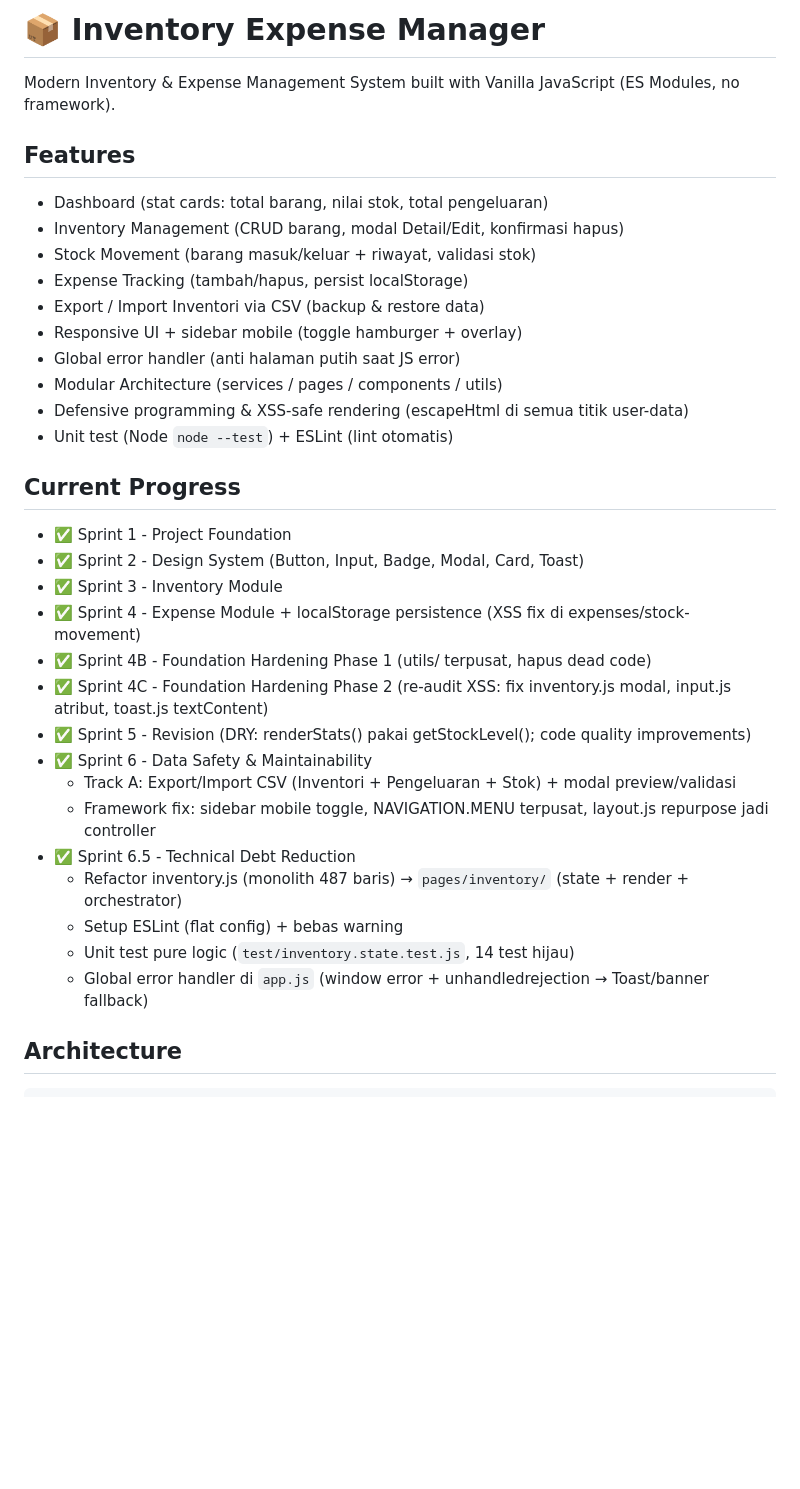
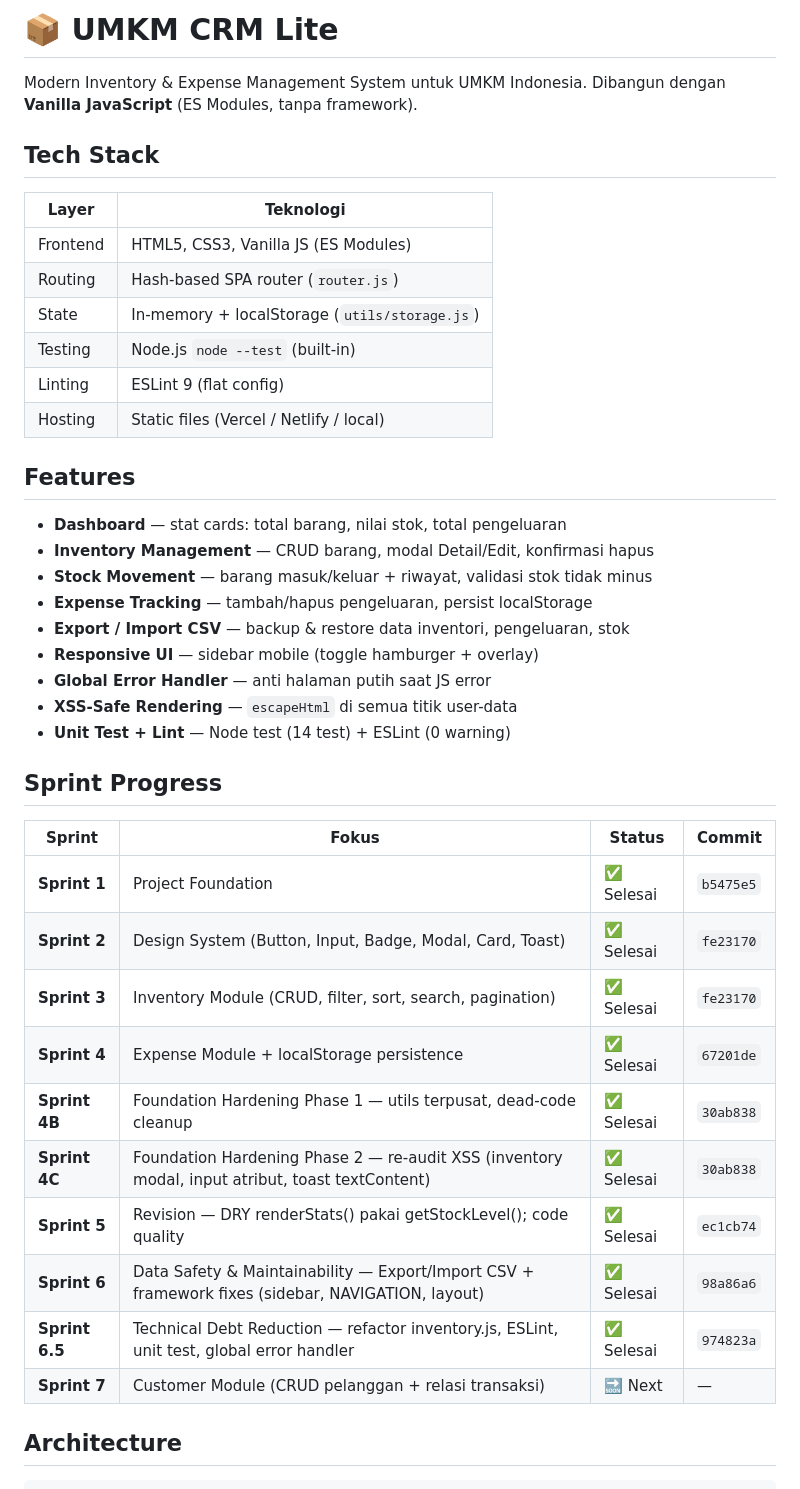
Before and after one commit to Dzakiiin99/inventory-expense-manager, a Markdown page: README.md, the part around one of its changes. Drawn GitHub-style; blank space fills up the shorter version.

````diff
--- a/README.md
+++ b/README.md
@@ -1,35 +1,46 @@
-# 📦 Inventory Expense Manager
+# 📦 UMKM CRM Lite
 
-Modern Inventory & Expense Management System built with Vanilla JavaScript (ES Modules, no framework).
+Modern Inventory & Expense Management System untuk UMKM Indonesia.
+Dibangun dengan **Vanilla JavaScript** (ES Modules, tanpa framework).
+
+## Tech Stack
+
+| Layer | Teknologi |
+|-------|-----------|
+| Frontend | HTML5, CSS3, Vanilla JS (ES Modules) |
+| Routing | Hash-based SPA router (`router.js`) |
+| State | In-memory + localStorage (`utils/storage.js`) |
+| Testing | Node.js `node --test` (built-in) |
+| Linting | ESLint 9 (flat config) |
+| Hosting | Static files (Vercel / Netlify / local) |
 
 ## Features
-- Dashboard (stat cards: total barang, nilai stok, total pengeluaran)
-- Inventory Management (CRUD barang, modal Detail/Edit, konfirmasi hapus)
-- Stock Movement (barang masuk/keluar + riwayat, validasi stok)
-- Expense Tracking (tambah/hapus, persist localStorage)
-- Export / Import Inventori via CSV (backup & restore data)
-- Responsive UI + sidebar mobile (toggle hamburger + overlay)
-- Global error handler (anti halaman putih saat JS error)
-- Modular Architecture (services / pages / components / utils)
-- Defensive programming & XSS-safe rendering (escapeHtml di semua titik user-data)
-- Unit test (Node `node --test`) + ESLint (lint otomatis)
 
-## Current Progress
-- ✅ Sprint 1 - Project Foundation
-- ✅ Sprint 2 - Design System (Button, Input, Badge, Modal, Card, Toast)
-- ✅ Sprint 3 - Inventory Module
-- ✅ Sprint 4 - Expense Module + localStorage persistence (XSS fix di expenses/stock-movement)
-- ✅ Sprint 4B - Foundation Hardening Phase 1 (utils/ terpusat, hapus dead code)
-- ✅ Sprint 4C - Foundation Hardening Phase 2 (re-audit XSS: fix inventory.js modal, input.js atribut, toast.js textContent)
-- ✅ Sprint 5 - Revision (DRY: renderStats() pakai getStockLevel(); code quality improvements)
-- ✅ Sprint 6 - Data Safety & Maintainability
-  - Track A: Export/Import CSV (Inventori + Pengeluaran + Stok) + modal preview/validasi
-  - Framework fix: sidebar mobile toggle, NAVIGATION.MENU terpusat, layout.js repurpose jadi controller
-- ✅ Sprint 6.5 - Technical Debt Reduction
-  - Refactor inventory.js (monolith 487 baris) → `pages/inventory/` (state + render + orchestrator)
-  - Setup ESLint (flat config) + bebas warning
-  - Unit test pure logic (`test/inventory.state.test.js`, 14 test hijau)
-  - Global error handler di `app.js` (window error + unhandledrejection → Toast/banner fallback)
+- **Dashboard** — stat cards: total barang, nilai stok, total pengeluaran
+- **Inventory Management** — CRUD barang, modal Detail/Edit, konfirmasi hapus
+- **Stock Movement** — barang masuk/keluar + riwayat, validasi stok tidak minus
+- **Expense Tracking** — tambah/hapus pengeluaran, persist localStorage
+- **Export / Import CSV** — backup & restore data inventori, pengeluaran, stok
+- **Responsive UI** — sidebar mobile (toggle hamburger + overlay)
+- **Global Error Handler** — anti halaman putih saat JS error
+- **XSS-Safe Rendering** — `escapeHtml` di semua titik user-data
+- **Unit Test + Lint** — Node test (14 test) + ESLint (0 warning)
+
+## Sprint Progress
+
+| Sprint | Fokus | Status | Commit |
+|--------|-------|--------|--------|
+| **Sprint 1** | Project Foundation | ✅ Selesai | `b5475e5` |
+| **Sprint 2** | Design System (Button, Input, Badge, Modal, Card, Toast) | ✅ Selesai | `fe23170` |
+| **Sprint 3** | Inventory Module (CRUD, filter, sort, search, pagination) | ✅ Selesai | `fe23170` |
+| **Sprint 4** | Expense Module + localStorage persistence | ✅ Selesai | `67201de` |
+| **Sprint 4B** | Foundation Hardening Phase 1 — utils terpusat, dead-code cleanup | ✅ Selesai | `30ab838` |
+| **Sprint 4C** | Foundation Hardening Phase 2 — re-audit XSS (inventory modal, input atribut, toast textContent) | ✅ Selesai | `30ab838` |
+| **Sprint 5** | Revision — DRY renderStats() pakai getStockLevel(); code quality | ✅ Selesai | `ec1cb74` |
+| **Sprint 6** | Data Safety & Maintainability — Export/Import CSV + framework fixes (sidebar, NAVIGATION, layout) | ✅ Selesai | `98a86a6` |
+| **Sprint 6.5** | Technical Debt Reduction — refactor inventory.js, ESLint, unit test, global error handler | ✅ Selesai | `974823a` |
+| **Sprint 7** | Customer Module (CRUD pelanggan + relasi transaksi) | 🔜 Next | — |
 
 ## Architecture
+
 ```
````
Also changed, not shown: other parts of README.md (+61 -25 lines).
